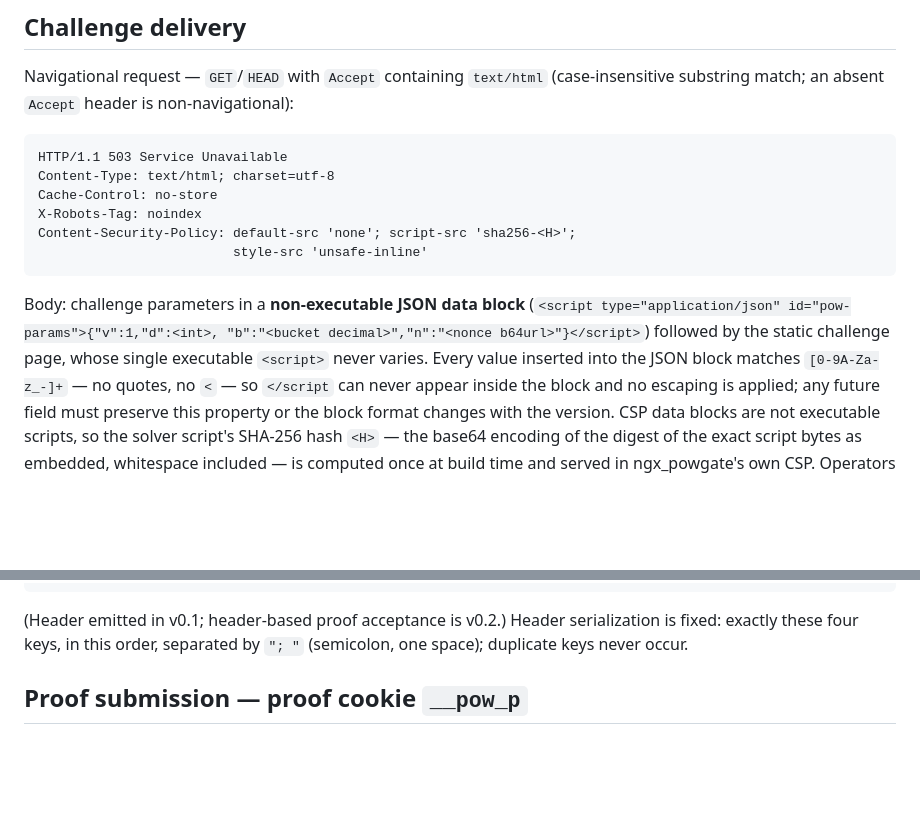
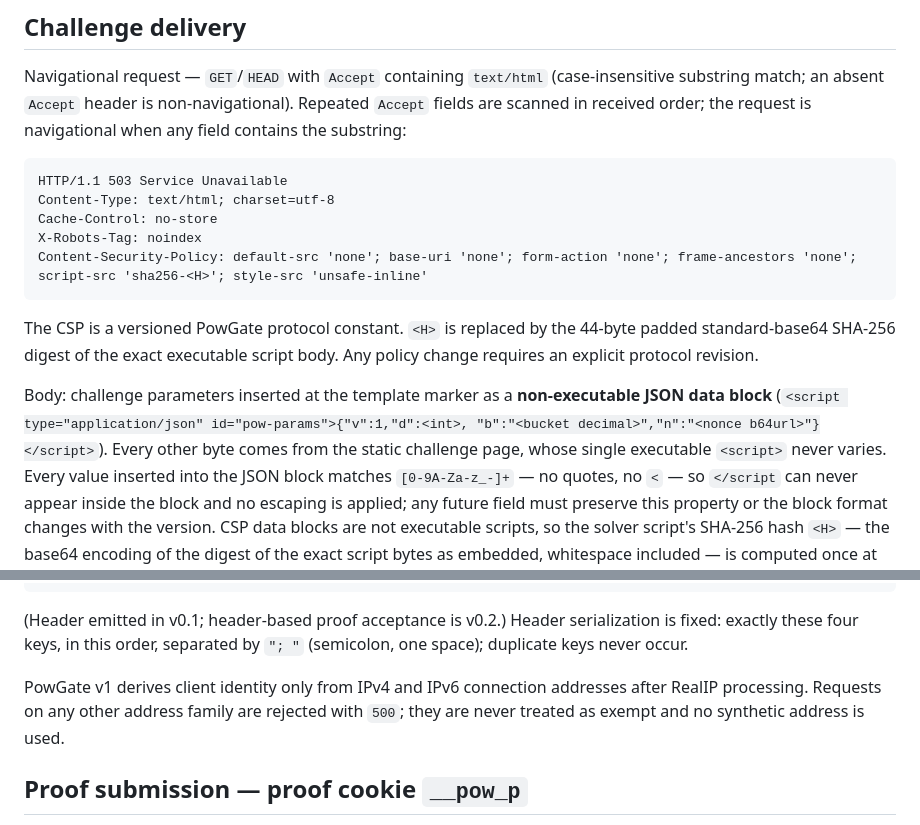
Before and after one commit to laamalif/ngx_powgate, a Markdown page: docs/protocol.md, 2 parts joined by grey strips. Rendered like a GitHub page; blank space fills up the shorter version.

Commit message:
docs: freeze phase three challenge contract

````diff
--- a/docs/protocol.md
+++ b/docs/protocol.md
@@ -98,20 +98,26 @@ unless deployment measurements justify another value.
 
 Navigational request — `GET`/`HEAD` with `Accept` containing `text/html`
 (case-insensitive substring match; an absent `Accept` header is
-non-navigational):
+non-navigational). Repeated `Accept` fields are scanned in received order;
+the request is navigational when any field contains the substring:
 
 ```
 HTTP/1.1 503 Service Unavailable
 Content-Type: text/html; charset=utf-8
 Cache-Control: no-store
 X-Robots-Tag: noindex
-Content-Security-Policy: default-src 'none'; script-src 'sha256-<H>';
-                         style-src 'unsafe-inline'
+Content-Security-Policy: default-src 'none'; base-uri 'none'; form-action 'none'; frame-ancestors 'none'; script-src 'sha256-<H>'; style-src 'unsafe-inline'
 ```
-Body: challenge parameters in a **non-executable JSON data block**
+The CSP is a versioned PowGate protocol constant. `<H>` is replaced by the
+44-byte padded standard-base64 SHA-256 digest of the exact executable script
+body. Any policy change requires an explicit protocol revision.
+
+Body: challenge parameters inserted at the template marker as a
+**non-executable JSON data block**
 (`<script type="application/json" id="pow-params">{"v":1,"d":<int>,
-"b":"<bucket decimal>","n":"<nonce b64url>"}</script>`) followed by the
-static challenge page, whose single executable `<script>` never varies.
+"b":"<bucket decimal>","n":"<nonce b64url>"}</script>`). Every other byte
+comes from the static challenge page, whose single executable `<script>`
+never varies.
 Every value inserted into the JSON block matches `[0-9A-Za-z_-]+` — no
 quotes, no `<` — so `</script` can never appear inside the block and no
 escaping is applied; any future field must preserve this property or the
@@ -133,6 +139,11 @@ PowGate-Challenge: v=1; d=<int>; b=<bucket>; n=<nonce b64url>
 (Header emitted in v0.1; header-based proof acceptance is v0.2.)
 Header serialization is fixed: exactly these four keys, in this order,
 separated by `"; "` (semicolon, one space); duplicate keys never occur.
+
+PowGate v1 derives client identity only from IPv4 and IPv6 connection
+addresses after RealIP processing. Requests on any other address family are
+rejected with `500`; they are never treated as exempt and no synthetic
+address is used.
 
 ## Proof submission — proof cookie `__pow_p`
 
````
Also changed, not shown: PLAN.md (+72 -69 lines).
